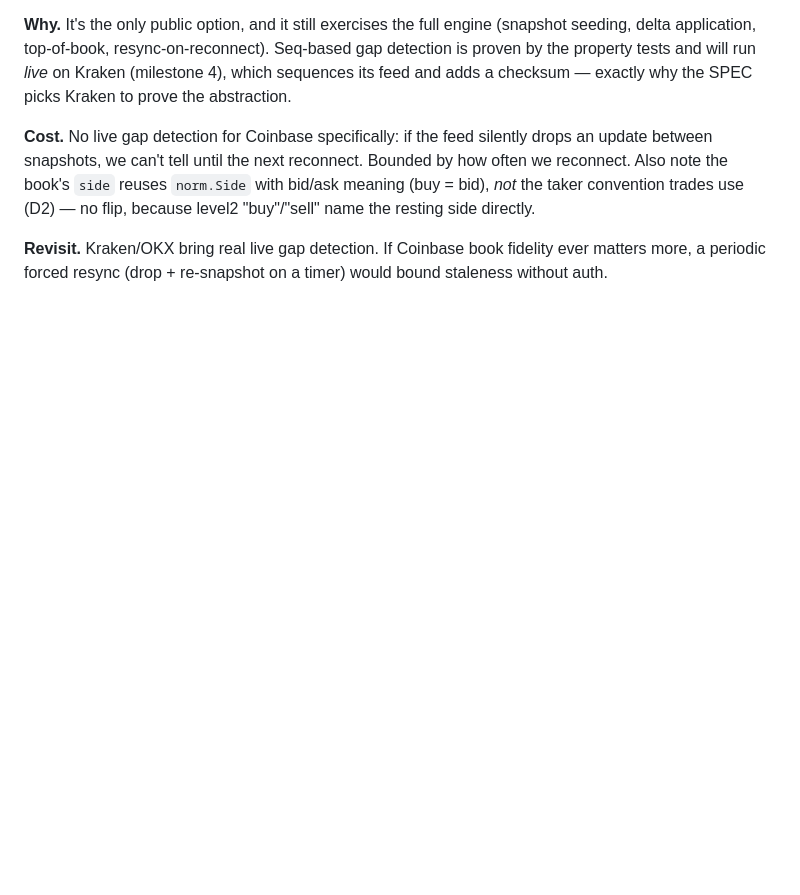
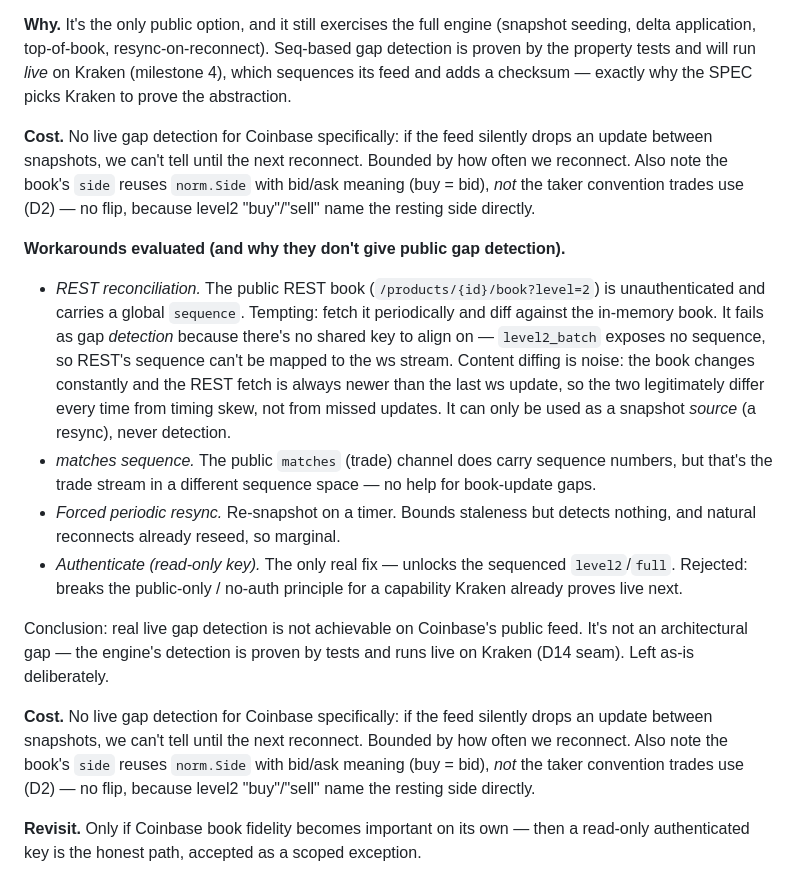
Before and after one commit to elkinal/tickstore, a Markdown page: docs/DECISIONS.md, the part around the change. Drawn GitHub-style; blank space fills up the shorter version.

Commit message:
Record why public gap detection is unachievable on Coinbase
- REST reconciliation can't align (no shared sequence in level2_batch)
- matches sequence is a different stream; forced resync only bounds staleness
- auth is the only real fix, rejected to keep the feed public-only
- Kraken proves live gap detection next

```diff
--- a/docs/DECISIONS.md
+++ b/docs/DECISIONS.md
@@ -352,6 +352,33 @@ by how often we reconnect. Also note the book's `side` reuses `norm.Side` with
 bid/ask meaning (buy = bid), *not* the taker convention trades use (D2) — no flip,
 because level2 "buy"/"sell" name the resting side directly.
 
-**Revisit.** Kraken/OKX bring real live gap detection. If Coinbase book fidelity
-ever matters more, a periodic forced resync (drop + re-snapshot on a timer) would
-bound staleness without auth.
+**Workarounds evaluated (and why they don't give public gap detection).**
+- *REST reconciliation.* The public REST book (`/products/{id}/book?level=2`) is
+  unauthenticated and carries a global `sequence`. Tempting: fetch it periodically
+  and diff against the in-memory book. It fails as gap *detection* because there's
+  no shared key to align on — `level2_batch` exposes no sequence, so REST's
+  sequence can't be mapped to the ws stream. Content diffing is noise: the book
+  changes constantly and the REST fetch is always newer than the last ws update,
+  so the two legitimately differ every time from timing skew, not from missed
+  updates. It can only be used as a snapshot *source* (a resync), never detection.
+- *matches sequence.* The public `matches` (trade) channel does carry sequence
+  numbers, but that's the trade stream in a different sequence space — no help for
+  book-update gaps.
+- *Forced periodic resync.* Re-snapshot on a timer. Bounds staleness but detects
+  nothing, and natural reconnects already reseed, so marginal.
+- *Authenticate (read-only key).* The only real fix — unlocks the sequenced
+  `level2`/`full`. Rejected: breaks the public-only / no-auth principle for a
+  capability Kraken already proves live next.
+
+Conclusion: real live gap detection is not achievable on Coinbase's public feed.
+It's not an architectural gap — the engine's detection is proven by tests and runs
+live on Kraken (D14 seam). Left as-is deliberately.
+
+**Cost.** No live gap detection for Coinbase specifically: if the feed silently
+drops an update between snapshots, we can't tell until the next reconnect. Bounded
+by how often we reconnect. Also note the book's `side` reuses `norm.Side` with
+bid/ask meaning (buy = bid), *not* the taker convention trades use (D2) — no flip,
+because level2 "buy"/"sell" name the resting side directly.
+
+**Revisit.** Only if Coinbase book fidelity becomes important on its own — then a
+read-only authenticated key is the honest path, accepted as a scoped exception.
```
